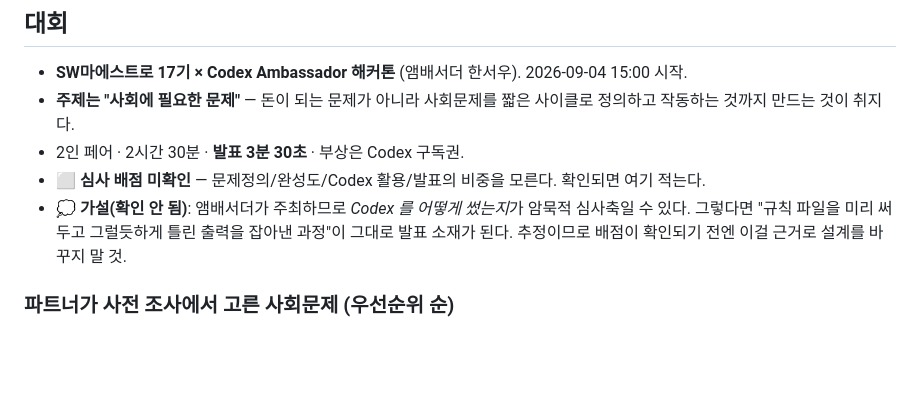
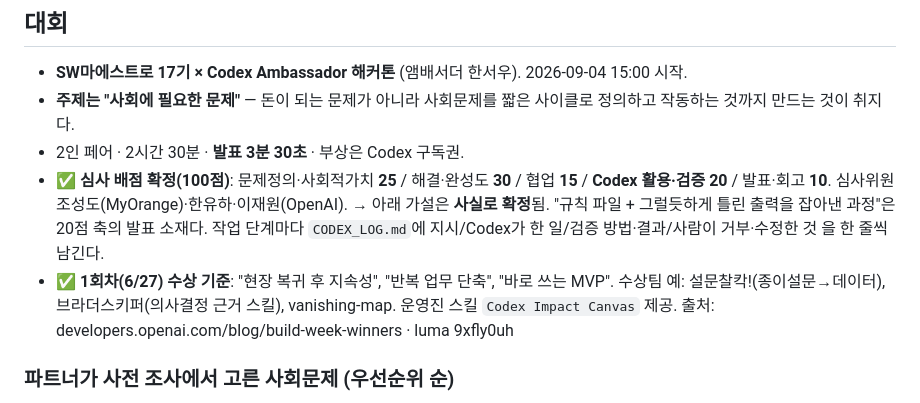
Before and after one commit to xianiax02/codex-hackathon, a Markdown page: AGENTS.md, the part around the change. Rendered like a GitHub page; blank space fills up the shorter version.

Commit message:
AGENTS.md — 심사 배점(25/30/15/20/10)·1회차 수상 기준 확정 반영

```diff
--- a/AGENTS.md
+++ b/AGENTS.md
@@ -36,10 +36,13 @@
 - **주제는 "사회에 필요한 문제"** — 돈이 되는 문제가 아니라 사회문제를 짧은 사이클로 정의하고
   작동하는 것까지 만드는 것이 취지다.
 - 2인 페어 · 2시간 30분 · **발표 3분 30초** · 부상은 Codex 구독권.
-- ⬜ **심사 배점 미확인** — 문제정의/완성도/Codex 활용/발표의 비중을 모른다. 확인되면 여기 적는다.
-- 💭 **가설(확인 안 됨)**: 앰배서더가 주최하므로 *Codex 를 어떻게 썼는지*가 암묵적 심사축일 수 있다.
-  그렇다면 "규칙 파일을 미리 써두고 그럴듯하게 틀린 출력을 잡아낸 과정"이 그대로 발표 소재가 된다.
-  추정이므로 배점이 확인되기 전엔 이걸 근거로 설계를 바꾸지 말 것.
+- ✅ **심사 배점 확정(100점)**: 문제정의·사회적가치 **25** / 해결·완성도 **30** / 협업 **15** /
+  **Codex 활용·검증 20** / 발표·회고 **10**. 심사위원 조성도(MyOrange)·한유하·이재원(OpenAI).
+  → 아래 가설은 **사실로 확정**됨. "규칙 파일 + 그럴듯하게 틀린 출력을 잡아낸 과정"은 20점 축의 발표 소재다.
+  작업 단계마다 `CODEX_LOG.md`에 지시/Codex가 한 일/검증 방법·결과/사람이 거부·수정한 것 을 한 줄씩 남긴다.
+- ✅ **1회차(6/27) 수상 기준**: "현장 복귀 후 지속성", "반복 업무 단축", "바로 쓰는 MVP". 수상팀 예:
+  설문찰칵!(종이설문→데이터), 브라더스키퍼(의사결정 근거 스킬), vanishing-map. 운영진 스킬 `Codex Impact Canvas` 제공.
+  출처: developers.openai.com/blog/build-week-winners · luma 9xfly0uh
 
 ### 파트너가 사전 조사에서 고른 사회문제 (우선순위 순)
 
```
